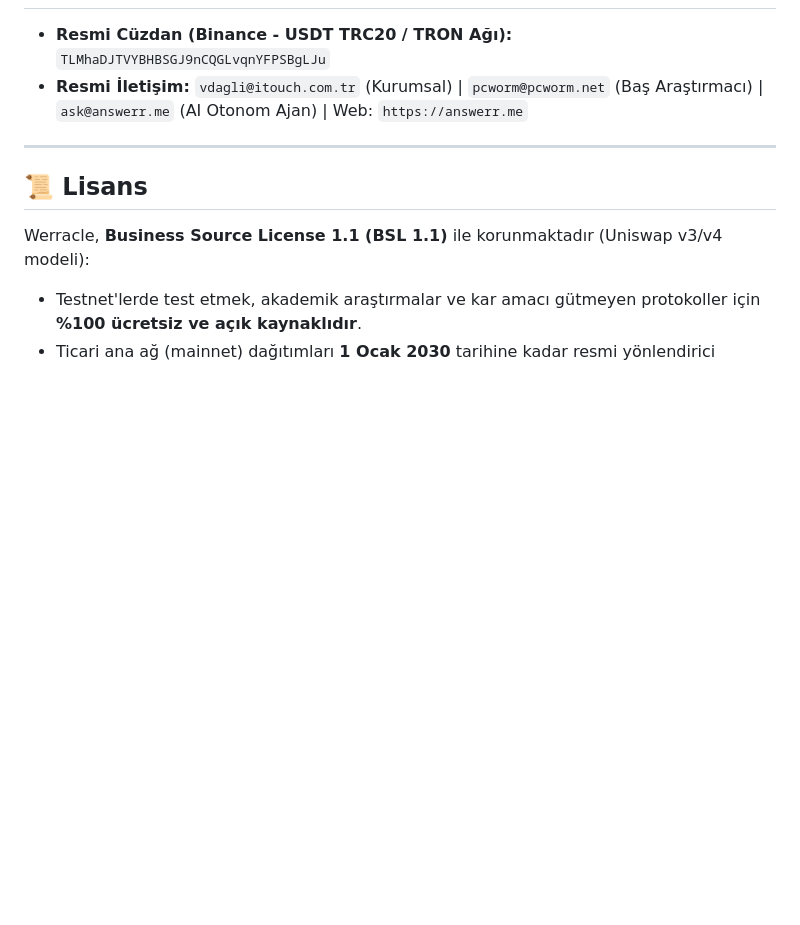
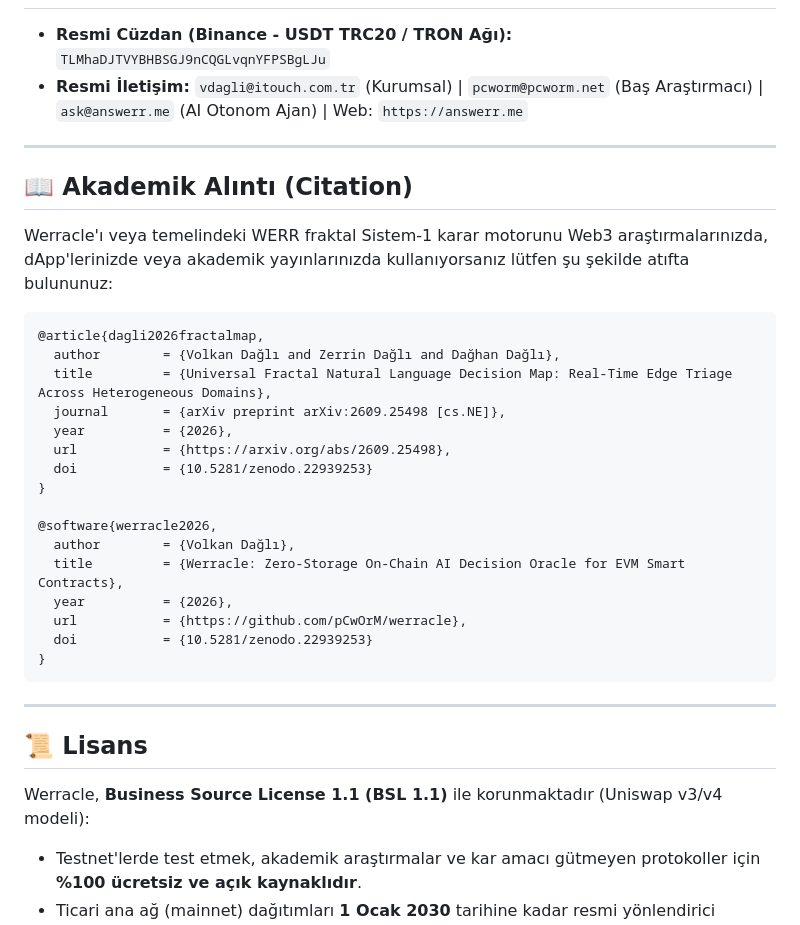
Before and after one commit to pCwOrM/werracle, a Markdown page: README_TR.md, the part around one of its changes. Rendered like a GitHub page; blank space fills up the shorter version.

Commit message:
docs: add Zenodo v2.0 DOI 10.5281/zenodo.22939253 badge, camera-ready paper link, and academic citation blocks

````diff
--- a/README_TR.md
+++ b/README_TR.md
@@ -180,6 +182,31 @@ node -e "const solc=require('solc'); /* tüm kontratları derler */"
 
 ---
 
+## 📖 Akademik Alıntı (Citation)
+
+Werracle'ı veya temelindeki WERR fraktal Sistem-1 karar motorunu Web3 araştırmalarınızda, dApp'lerinizde veya akademik yayınlarınızda kullanıyorsanız lütfen şu şekilde atıfta bulununuz:
+
+```bibtex
+@article{dagli2026fractalmap,
+  author        = {Volkan Dağlı and Zerrin Dağlı and Dağhan Dağlı},
+  title         = {Universal Fractal Natural Language Decision Map: Real-Time Edge Triage Across Heterogeneous Domains},
+  journal       = {arXiv preprint arXiv:2609.25498 [cs.NE]},
+  year          = {2026},
+  url           = {https://arxiv.org/abs/2609.25498},
+  doi           = {10.5281/zenodo.22939253}
+}
+
+@software{werracle2026,
+  author        = {Volkan Dağlı},
+  title         = {Werracle: Zero-Storage On-Chain AI Decision Oracle for EVM Smart Contracts},
+  year          = {2026},
+  url           = {https://github.com/pCwOrM/werracle},
+  doi           = {10.5281/zenodo.22939253}
+}
+```
+
+---
+
 ## 📜 Lisans
 Werracle, **Business Source License 1.1 (BSL 1.1)** ile korunmaktadır (Uniswap v3/v4 modeli):
 * Testnet'lerde test etmek, akademik araştırmalar ve kar amacı gütmeyen protokoller için **%100 ücretsiz ve açık kaynaklıdır**.
````
Also changed, not shown: other parts of README_TR.md (+2 -0 lines), README.md (+27 -0 lines).
